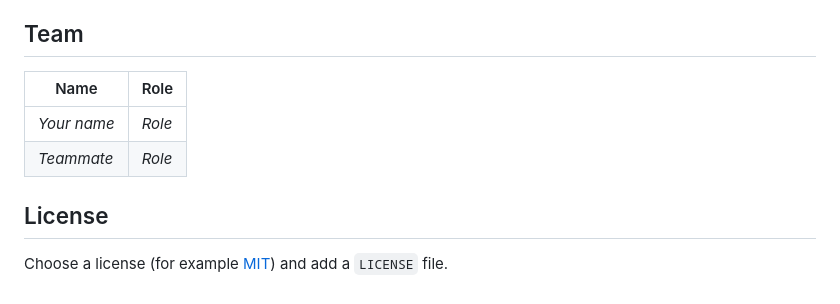
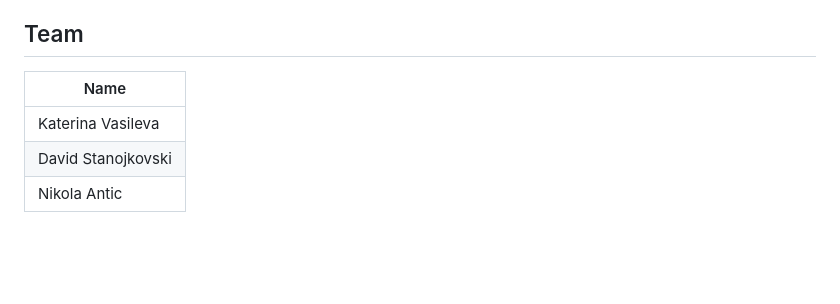
Before and after one commit to katerinavasileva2004/EcoSkopje, a Markdown page: README.md, the part around the change. GitHub-like rendering; blank space fills up the shorter version.

```diff
--- a/README.md
+++ b/README.md
@@ -121,11 +121,8 @@ Serve the page locally (`python -m http.server`) rather than over HTTPS, so the
 
 ## Team
 
-| Name | Role |
-| --- | --- |
-| _Your name_ | _Role_ |
-| _Teammate_ | _Role_ |
-
-## License
-
-Choose a license (for example [MIT](https://choosealicense.com/licenses/mit/)) and add a `LICENSE` file.
+| Name |
+| --- |
+| Katerina Vasileva |
+| David Stanojkovski |
+| Nikola Antic |
```
